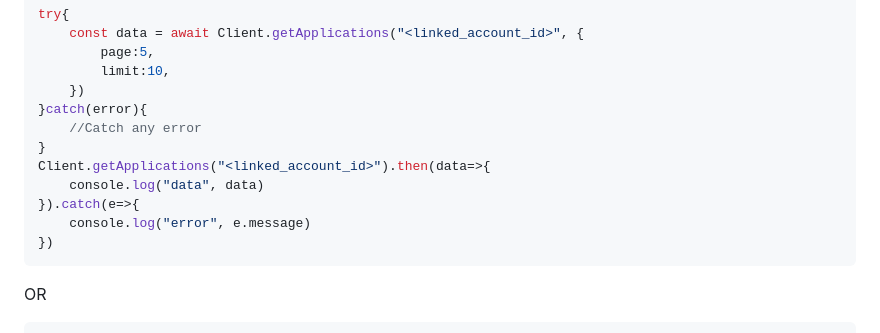
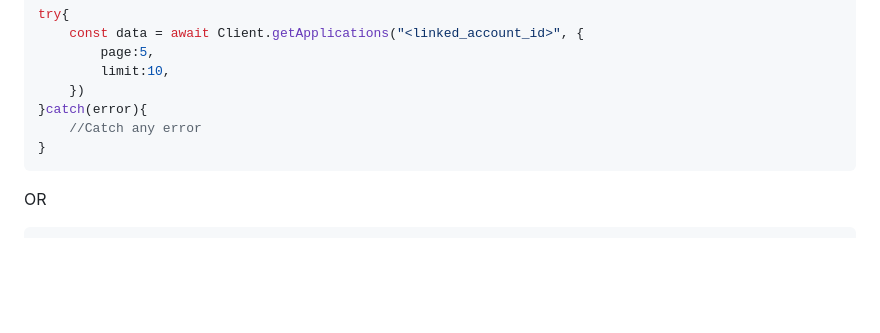
Before and after one commit to gocobalt/cobalt-sdk, a Markdown page: README.md, the part around the change. Rendered like a GitHub page; blank space fills up the shorter version.

````diff
--- a/README.md
+++ b/README.md
@@ -184,11 +184,6 @@ try{
 }catch(error){
     //Catch any error
 }
-Client.getApplications("<linked_account_id>").then(data=>{
-    console.log("data", data)
-}).catch(e=>{
-    console.log("error", e.message)
-})
 ```
 OR
 
````
